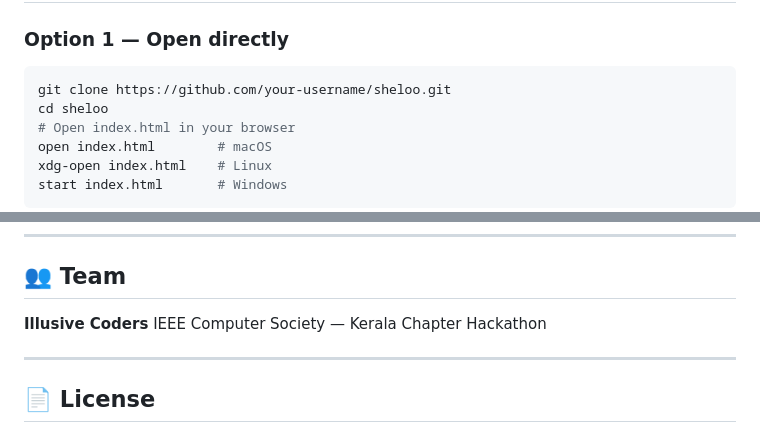
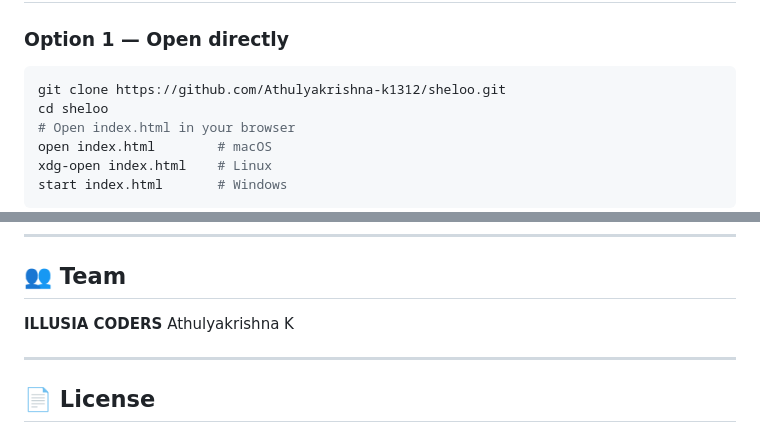
Before and after one commit to Athulyakrishna-k1312/SheLoo_, a Markdown page: README.md, 2 parts joined by grey strips. GitHub-like rendering.

````diff
--- a/README.md
+++ b/README.md
@@ -193,7 +193,7 @@ sheloo/
 
 ### Option 1 — Open directly
 ```bash
-git clone https://github.com/your-username/sheloo.git
+git clone https://github.com/Athulyakrishna-k1312/sheloo.git
 cd sheloo
 # Open index.html in your browser
 open index.html        # macOS
@@ -277,8 +277,8 @@ Community Trust Score     →  avg_score × log(review_count + 1)
 
 ## 👥 Team
 
-**Illusive Coders**
-IEEE Computer Society — Kerala Chapter Hackathon
+**ILLUSIA CODERS**
+Athulyakrishna K
 
 ---
 
````
